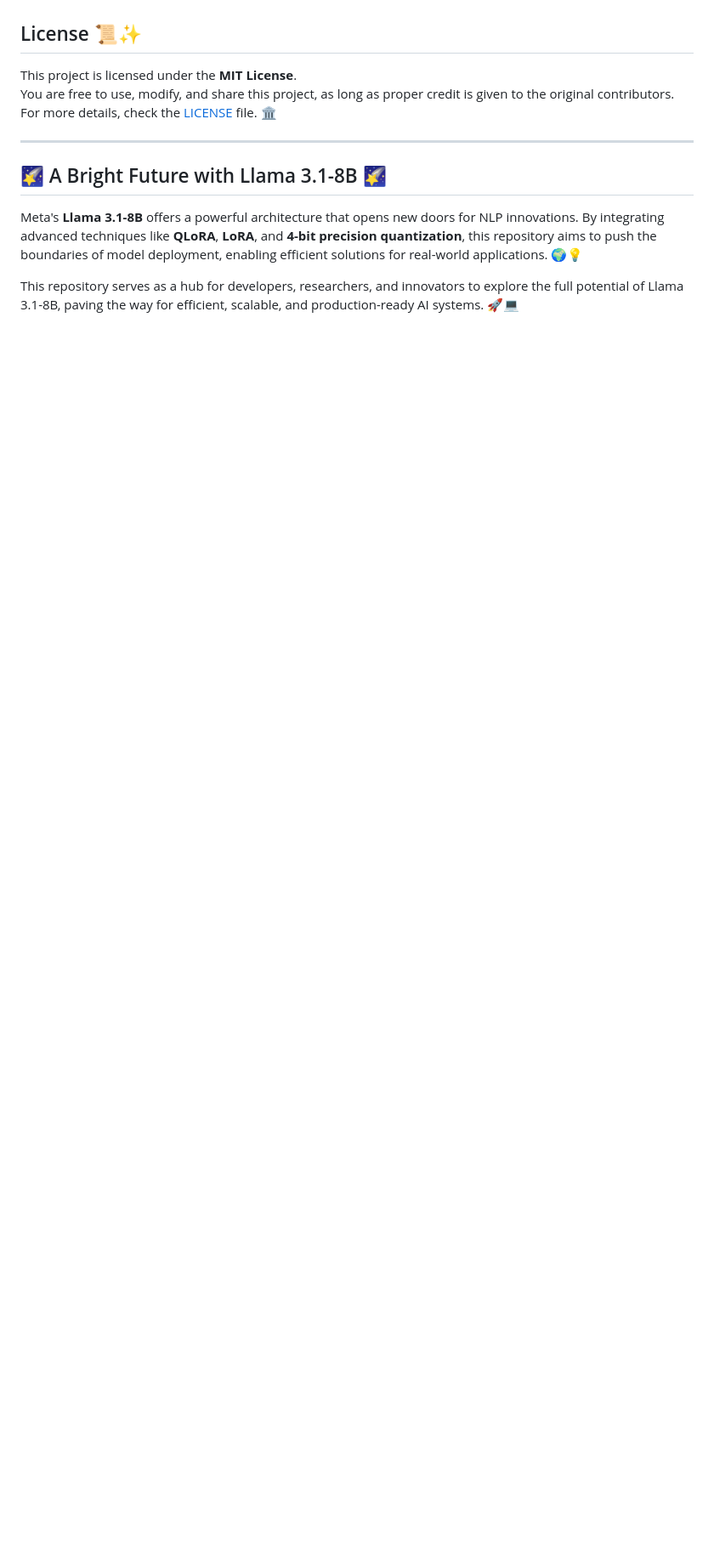
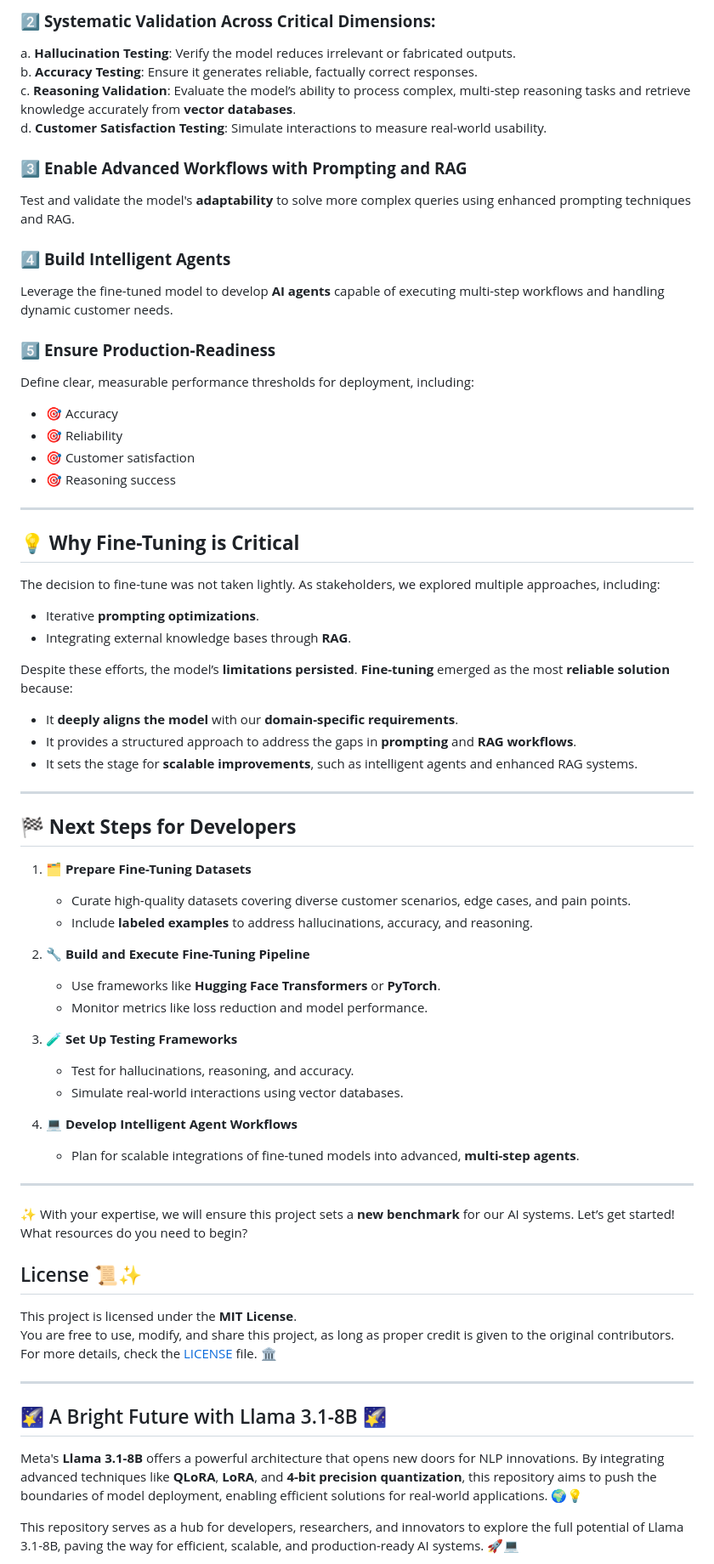
Before and after one commit to shaheennabi/Production-Ready-Instruction-Finetuning-of-Meta-Llama-3.2-3B-Instruct-Project, a Markdown page: README.md, the part around one of its changes. Shown at 85% size. Drawn GitHub-style; blank space fills up the shorter version.

```diff
--- a/README.md
+++ b/README.md
@@ -33,3 +48,58 @@ This repository thrives on collaboration! Whether you're fixing a bug, adding a
+### 2️⃣ **Systematic Validation Across Critical Dimensions:**
+a. **Hallucination Testing**: Verify the model reduces irrelevant or fabricated outputs.
+b. **Accuracy Testing**: Ensure it generates reliable, factually correct responses.
+c. **Reasoning Validation**: Evaluate the model’s ability to process complex, multi-step reasoning tasks and retrieve knowledge accurately from **vector databases**.
+d. **Customer Satisfaction Testing**: Simulate interactions to measure real-world usability.
+
+### 3️⃣ **Enable Advanced Workflows with Prompting and RAG**
+Test and validate the model's **adaptability** to solve more complex queries using enhanced prompting techniques and RAG.
+
+### 4️⃣ **Build Intelligent Agents**
+Leverage the fine-tuned model to develop **AI agents** capable of executing multi-step workflows and handling dynamic customer needs.
+
+### 5️⃣ **Ensure Production-Readiness**
+Define clear, measurable performance thresholds for deployment, including:
+- 🎯 Accuracy
+- 🎯 Reliability
+- 🎯 Customer satisfaction
+- 🎯 Reasoning success
+
+---
+
+## 💡 **Why Fine-Tuning is Critical**
+
+The decision to fine-tune was not taken lightly. As stakeholders, we explored multiple approaches, including:
+- Iterative **prompting optimizations**.
+- Integrating external knowledge bases through **RAG**.
+
+Despite these efforts, the model’s **limitations persisted**. **Fine-tuning** emerged as the most **reliable solution** because:
+- It **deeply aligns the model** with our **domain-specific requirements**.
+- It provides a structured approach to address the gaps in **prompting** and **RAG workflows**.
+- It sets the stage for **scalable improvements**, such as intelligent agents and enhanced RAG systems.
+
+---
+
+## 🏁 **Next Steps for Developers**
+
+1. 🗂 **Prepare Fine-Tuning Datasets**
+   - Curate high-quality datasets covering diverse customer scenarios, edge cases, and pain points.
+   - Include **labeled examples** to address hallucinations, accuracy, and reasoning.
+
+2. 🔧 **Build and Execute Fine-Tuning Pipeline**
+   - Use frameworks like **Hugging Face Transformers** or **PyTorch**.
+   - Monitor metrics like loss reduction and model performance.
+
+3. 🧪 **Set Up Testing Frameworks**
+   - Test for hallucinations, reasoning, and accuracy.
+   - Simulate real-world interactions using vector databases.
+
+4. 💻 **Develop Intelligent Agent Workflows**
+   - Plan for scalable integrations of fine-tuned models into advanced, **multi-step agents**.
+
+---
+
+✨ With your expertise, we will ensure this project sets a **new benchmark** for our AI systems. Let’s get started! What resources do you need to begin?
+
 
 ## License 📜✨
 
```
Also changed, not shown: other parts of README.md (+34 -19 lines).
